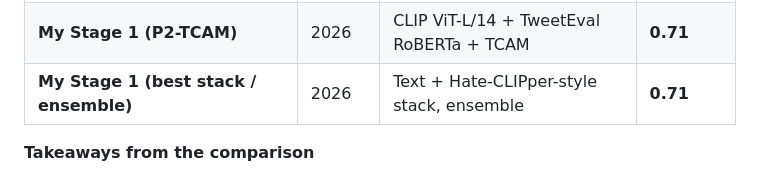
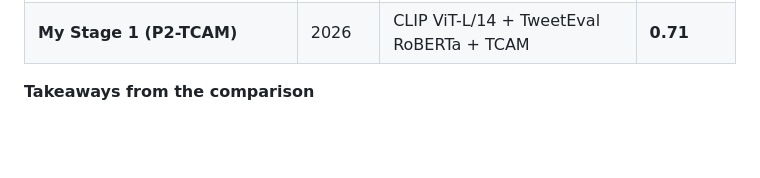
Before and after one commit to Ekansh-K/Memes_Vibe_Classifier, a Markdown page: README.md, the part around the change. Rendered like a GitHub page; blank space fills up the shorter version.

Commit message:
readme fix
Removed duplicate entry for 'My Stage 1 (best stack / ensemble)' in the comparison table.

```diff
--- a/README.md
+++ b/README.md
@@ -89,7 +89,6 @@ Stage 1 is the binary gate: **Hate vs NotHate**. That is the setup almost every
 | Ensemble InceptionV3 + BERT + XLNet ([Kashif et al., CASE 2023](https://aclanthology.org/2023.case-1.12.pdf)) | 2023 | Fused image + text ensemble | **0.75** |
 | Stronger CLIP / contrastive / prompting methods (literature ballpark) | 2022–25 | Hate-CLIPper-style / RGCL-style ideas, often on related meme sets | ~0.70+ |
 | **My Stage 1 (P2-TCAM)** | 2026 | CLIP ViT-L/14 + TweetEval RoBERTa + TCAM | **0.71** |
-| **My Stage 1 (best stack / ensemble)** | 2026 | Text + Hate-CLIPper-style stack, ensemble | **0.71** |
 
 **Takeaways from the comparison**
 
```
